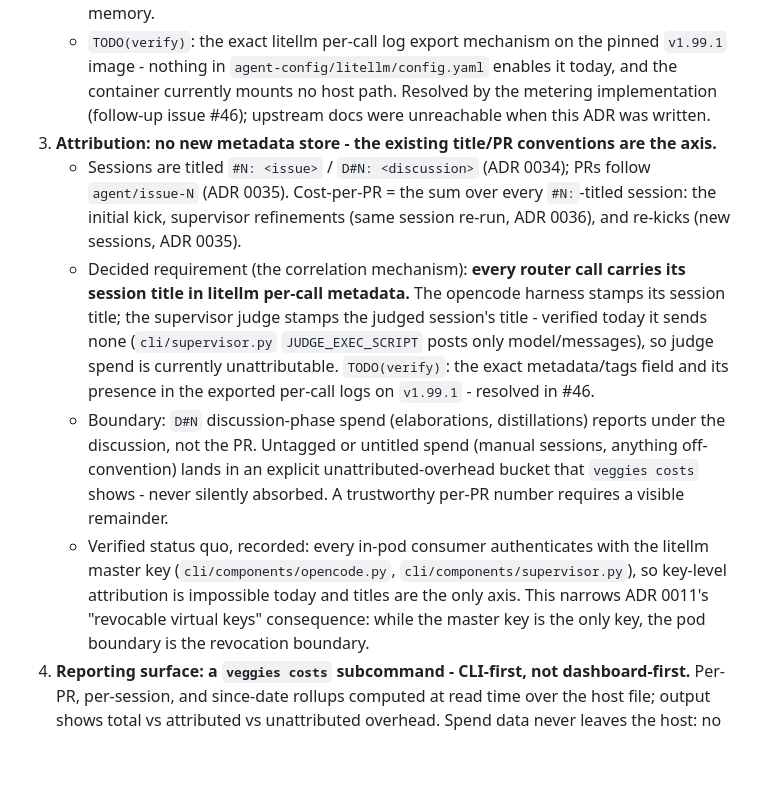
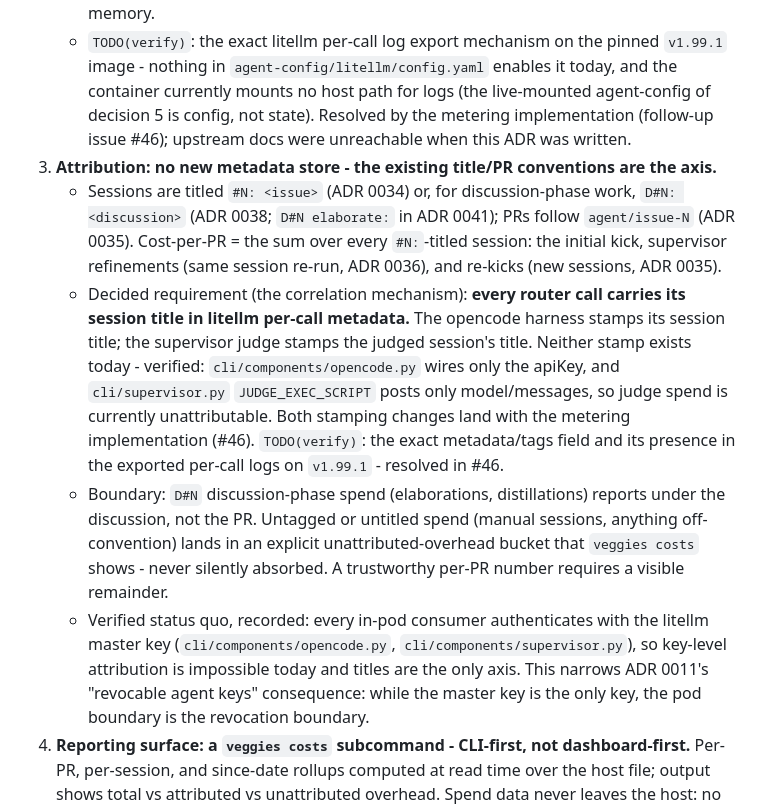
Before and after one commit to Innoptech/veggies, a Markdown page: docs/adr/0022-cost-metering-and-model-routing.md, the part around one of its changes. GitHub-like rendering; blank space fills up the shorter version.

Commit message:
docs(adr): precision fixes from task review (0022)

```diff
--- a/docs/adr/0022-cost-metering-and-model-routing.md
+++ b/docs/adr/0022-cost-metering-and-model-routing.md
@@ -59,22 +59,26 @@ zeroes on every `veggies down` / `veggies up` / `veggies sync`.
    - `TODO(verify)`: the exact litellm per-call log export mechanism on
      the pinned `v1.99.1` image - nothing in
      `agent-config/litellm/config.yaml` enables it today, and the
-     container currently mounts no host path. Resolved by the metering
-     implementation (follow-up issue #46); upstream docs were unreachable
-     when this ADR was written.
+     container currently mounts no host path for logs (the live-mounted
+     agent-config of decision 5 is config, not state). Resolved by the
+     metering implementation (follow-up issue #46); upstream docs were
+     unreachable when this ADR was written.
 3. **Attribution: no new metadata store - the existing title/PR
    conventions are the axis.**
-   - Sessions are titled `#N: <issue>` / `D#N: <discussion>` (ADR 0034);
-     PRs follow `agent/issue-N` (ADR 0035). Cost-per-PR = the sum over
-     every `#N:`-titled session: the initial kick, supervisor refinements
-     (same session re-run, ADR 0036), and re-kicks (new sessions, ADR
-     0035).
+   - Sessions are titled `#N: <issue>` (ADR 0034) or, for
+     discussion-phase work, `D#N: <discussion>` (ADR 0038; `D#N
+     elaborate:` in ADR 0041); PRs follow `agent/issue-N` (ADR 0035).
+     Cost-per-PR = the sum over every `#N:`-titled session: the initial
+     kick, supervisor refinements (same session re-run, ADR 0036), and
+     re-kicks (new sessions, ADR 0035).
    - Decided requirement (the correlation mechanism): **every router call
      carries its session title in litellm per-call metadata.** The
      opencode harness stamps its session title; the supervisor judge
-     stamps the judged session's title - verified today it sends none
-     (`cli/supervisor.py` `JUDGE_EXEC_SCRIPT` posts only model/messages),
-     so judge spend is currently unattributable. `TODO(verify)`: the
+     stamps the judged session's title. Neither stamp exists today -
+     verified: `cli/components/opencode.py` wires only the apiKey, and
+     `cli/supervisor.py` `JUDGE_EXEC_SCRIPT` posts only model/messages,
+     so judge spend is currently unattributable. Both stamping changes
+     land with the metering implementation (#46). `TODO(verify)`: the
      exact metadata/tags field and its presence in the exported per-call
      logs on `v1.99.1` - resolved in #46.
    - Boundary: `D#N` discussion-phase spend (elaborations, distillations)
@@ -87,7 +91,7 @@ zeroes on every `veggies down` / `veggies up` / `veggies sync`.
      with the litellm master key (`cli/components/opencode.py`,
      `cli/components/supervisor.py`), so key-level attribution is
      impossible today and titles are the only axis. This narrows ADR
-     0011's "revocable virtual keys" consequence: while the master key is
+     0011's "revocable agent keys" consequence: while the master key is
      the only key, the pod boundary is the revocation boundary.
 4. **Reporting surface: a `veggies costs` subcommand - CLI-first, not
    dashboard-first.** Per-PR, per-session, and since-date rollups computed
```
Also changed, not shown: other parts of docs/adr/0022-cost-metering-and-model-routing.md (+3 -1 lines).
